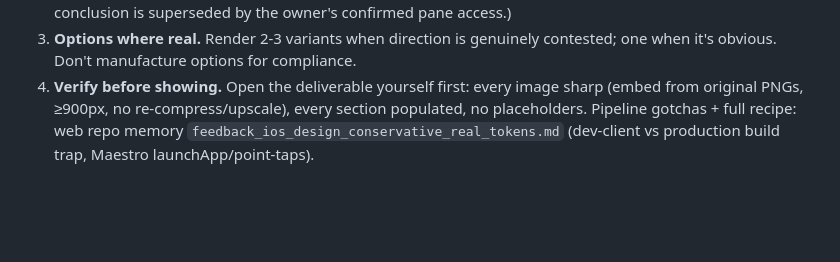
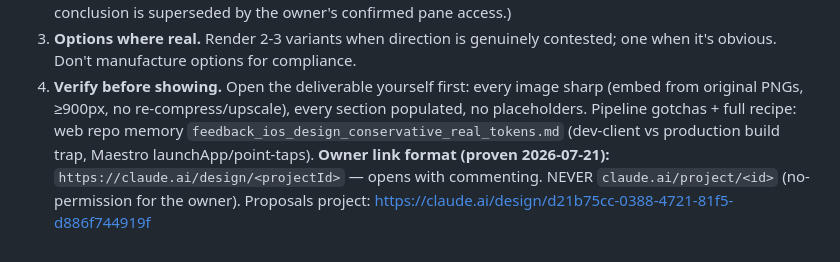
Before and after one commit to thomaspryor/BroadwayScorecard-app, a Markdown page: CLAUDE.md, the part around the change. Drawn GitHub-style; blank space fills up the shorter version.

Commit message:
docs: the working Claude Design owner link is /design/<id>, never /project/<id>

```diff
--- a/CLAUDE.md
+++ b/CLAUDE.md
@@ -110,3 +110,4 @@ CLAUDE.md (**limit: 100 lines**). Keep it concise. Detailed notes → `memory/{t
 3. **Options where real.** Render 2-3 variants when direction is genuinely contested; one when it's obvious. Don't manufacture options for compliance.
 4. **Verify before showing.** Open the deliverable yourself first: every image sharp (embed from original PNGs, ≥900px, no re-compress/upscale), every section populated, no placeholders.
 Pipeline gotchas + full recipe: web repo memory `feedback_ios_design_conservative_real_tokens.md` (dev-client vs production build trap, Maestro launchApp/point-taps).
+**Owner link format (proven 2026-07-21):** `https://claude.ai/design/<projectId>` — opens with commenting. NEVER `claude.ai/project/<id>` (no-permission for the owner). Proposals project: https://claude.ai/design/d21b75cc-0388-4721-81f5-d886f744919f
```
